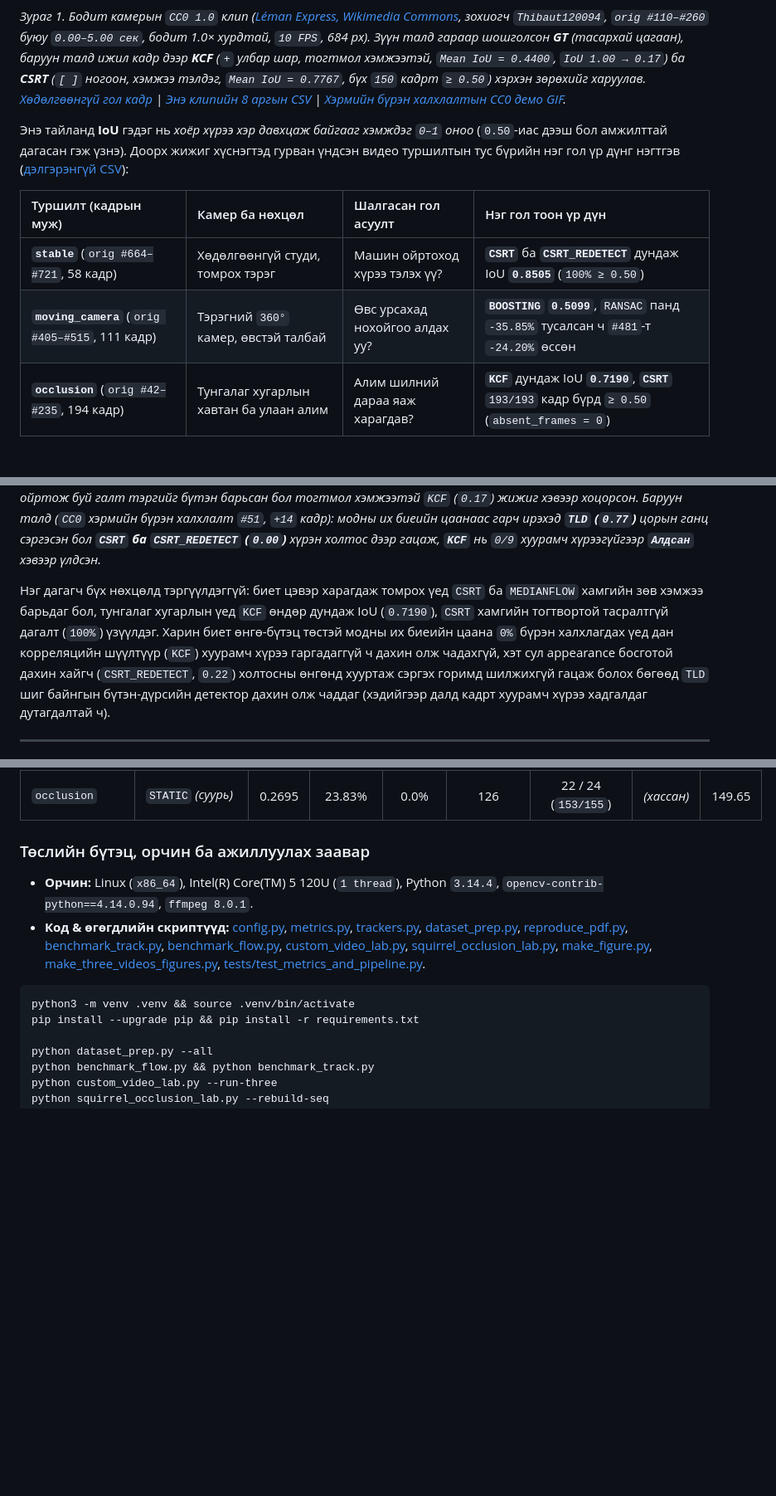
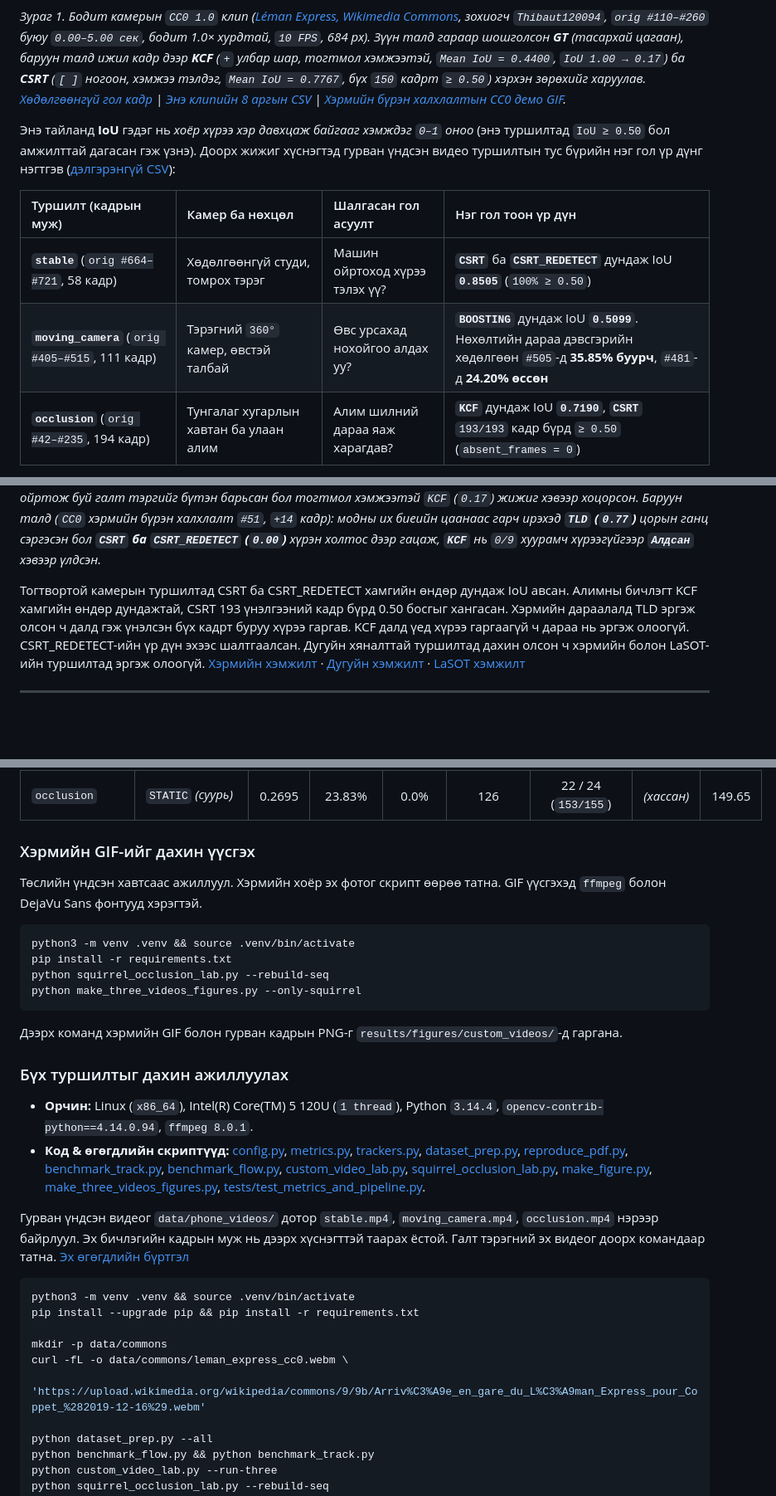
Before and after one commit to JinLight0818/cv-tracking-optical-flow-lab, a Markdown page: README.md, 3 parts joined by grey strips. Shown at 83% size. GitHub-like rendering; blank space fills up the shorter version.

Commit message:
Clarify squirrel occlusion scoring and make the demo reproducible

````diff
--- a/README.md
+++ b/README.md
@@ -6,12 +6,12 @@
 
 *Зураг 1. Бодит камерын `CC0 1.0` клип ([Léman Express, Wikimedia Commons](https://commons.wikimedia.org/wiki/File:Arriv%C3%A9e_en_gare_du_L%C3%A9man_Express_pour_Coppet_(2019-12-16).webm), зохиогч `Thibaut120094`, `orig #110–#260` буюу `0.00–5.00 сек`, бодит 1.0× хурдтай, `10 FPS`, 684 px). Зүүн талд гараар шошголсон **GT** (тасархай цагаан), баруун талд ижил кадр дээр **KCF** (`+` улбар шар, тогтмол хэмжээтэй, `Mean IoU = 0.4400`, `IoU 1.00 → 0.17`) ба **CSRT** (`[ ]` ногоон, хэмжээ тэлдэг, `Mean IoU = 0.7767`, бүх `150` кадрт `≥ 0.50`) хэрхэн зөрөхийг харуулав. [Хөдөлгөөнгүй гол кадр](results/figures/custom_videos/tracking_demo_keyframes.png) | [Энэ клипийн 8 аргын CSV](results/csv/phone_commons_leman_express_summary.csv) | [Хэрмийн бүрэн халхлалтын CC0 демо GIF](results/figures/custom_videos/squirrel_occlusion.gif).*
 
-Энэ тайланд **IoU** гэдэг нь *хоёр хүрээ хэр давхцаж байгааг хэмждэг `0–1` оноо* (`0.50`-иас дээш бол амжилттай дагасан гэж үзнэ). Доорх жижиг хүснэгтэд гурван үндсэн видео туршилтын тус бүрийн нэг гол үр дүнг нэгтгэв ([дэлгэрэнгүй CSV](results/csv/phone_videos_summary.csv)):
+Энэ тайланд **IoU** гэдэг нь *хоёр хүрээ хэр давхцаж байгааг хэмждэг `0–1` оноо* (энэ туршилтад `IoU ≥ 0.50` бол амжилттай дагасан гэж үзнэ). Доорх жижиг хүснэгтэд гурван үндсэн видео туршилтын тус бүрийн нэг гол үр дүнг нэгтгэв ([дэлгэрэнгүй CSV](results/csv/phone_videos_summary.csv)):
 
 | Туршилт (кадрын муж) | Камер ба нөхцөл | Шалгасан гол асуулт | Нэг гол тоон үр дүн |
 | :--- | :--- | :--- | :--- |
 | **`stable`** (`orig #664–#721`, 58 кадр) | Хөдөлгөөнгүй студи, томрох тэрэг | Машин ойртоход хүрээ тэлэх үү? | **`CSRT`** ба **`CSRT_REDETECT`** дундаж IoU **`0.8505`** (`100% ≥ 0.50`) |
-| **`moving_camera`** (`orig #405–#515`, 111 кадр) | Тэрэгний `360°` камер, өвстэй талбай | Өвс урсахад нохойгоо алдах уу? | **`BOOSTING`** **`0.5099`**, `RANSAC` панд `-35.85%` тусалсан ч `#481`-т `-24.20%` өссөн |
+| **`moving_camera`** (`orig #405–#515`, 111 кадр) | Тэрэгний `360°` камер, өвстэй талбай | Өвс урсахад нохойгоо алдах уу? | **`BOOSTING`** дундаж IoU **`0.5099`**. Нөхөлтийн дараа дэвсгэрийн хөдөлгөөн `#505`-д **35.85% буурч**, `#481`-д **24.20% өссөн** |
 | **`occlusion`** (`orig #42–#235`, 194 кадр) | Тунгалаг хугарлын хавтан ба улаан алим | Алим шилний дараа яаж харагдав? | **`KCF`** дундаж IoU **`0.7190`**, **`CSRT`** `193/193` кадр бүрд `≥ 0.50` (`absent_frames = 0`) |
 
 > **Эх дүрсний зөвшөөрлийн тэмдэглэл:** Хэмжилт хийсэн 3 видео (`Тогтвортой камертай жишээ.mp4`, `Камер өөрөө хөдөлж байгаа жишээ.mp4`, `Объект халхлагдаад дахин гарч ирэх жишээ.mp4`) нь контейнерийн метадата болон хайлтаар гаднын арилжааны/YouTube DASH бичлэгүүд (Subaru EyeSight сурталчилгаа, Insta360 нохойтой хөөцөлдөөн, Invisibility Shield линзний туршилт) болох нь харагдсан ч дахин нийтлэх чөлөөт лиценз нь баталгаажаагүй. Тиймээс зөвшөөрөл тодорхой болох хүртэл тэдгээрийн түүхий кадр ба overlay-г локалд (`results/local_only/`) хадгалж, README дээр **бодит зөвшөөрөлтэй `CC0 1.0` камерын дүрс (`Léman Express`)**, хэмжилтийн график, хүснэгтийг ашиглав ([NOTICE.md](NOTICE.md)).
@@ -82,6 +86,6 @@ Wikimedia Commons-ийн нээлттэй лицензтэй бодит хэрэ
 *Зураг 8. Зүүн талд (`CC0 Léman Express #260`): хэмжээ нь тэлдэг `CSRT` (`0.83`) ойртож буй галт тэргийг бүтэн барьсан бол тогтмол хэмжээтэй `KCF` (`0.17`) жижиг хэвээр хоцорсон. Баруун талд (`CC0` хэрмийн бүрэн халхлалт `#51`, `+14` кадр): модны их биеийн цаанаас гарч ирэхэд **`TLD` (`0.77`)** цорын ганц сэргэсэн бол **`CSRT` ба `CSRT_REDETECT` (`0.00`)** хүрэн холтос дээр гацаж, **`KCF`** нь `0/9` хуурамч хүрээгүйгээр **`Алдсан`** хэвээр үлдсэн.*
 
-Нэг дагагч бүх нөхцөлд тэргүүлдэггүй: биет цэвэр харагдаж томрох үед `CSRT` ба `MEDIANFLOW` хамгийн зөв хэмжээ барьдаг бол, тунгалаг хугарлын үед `KCF` өндөр дундаж IoU (`0.7190`), `CSRT` хамгийн тогтвортой тасралтгүй дагалт (`100%`) үзүүлдэг. Харин биет өнгө-бүтэц төстэй модны их биеийн цаана `0%` бүрэн халхлагдах үед дан корреляцийн шүүлтүүр (`KCF`) хуурамч хүрээ гаргадаггүй ч дахин олж чадахгүй, хэт сул appearance босготой дахин хайгч (`CSRT_REDETECT`, `0.22`) холтосны өнгөнд хууртаж сэргэх горимд шилжихгүй гацаж болох бөгөөд `TLD` шиг байнгын бүтэн-дүрсийн детектор дахин олж чаддаг (хэдийгээр далд кадрт хуурамч хүрээ хадгалдаг дутагдалтай ч).
+Тогтвортой камерын туршилтад CSRT ба CSRT_REDETECT хамгийн өндөр дундаж IoU авсан. Алимны бичлэгт KCF хамгийн өндөр дундажтай, CSRT 193 үнэлгээний кадр бүрд 0.50 босгыг хангасан. Хэрмийн дараалалд TLD эргэж олсон ч далд гэж үнэлсэн бүх кадрт буруу хүрээ гаргав. KCF далд үед хүрээ гаргаагүй ч дараа нь эргэж олоогүй. CSRT_REDETECT-ийн үр дүн эхээс шалтгаалсан. Дугуйн хяналттай туршилтад дахин олсон ч хэрмийн болон LaSOT-ийн туршилтад эргэж олоогүй. [Хэрмийн хэмжилт](results/csv/squirrel_occlusion_summary.csv) · [Дугуйн хэмжилт](results/csv/track_summary.csv) · [LaSOT хэмжилт](results/csv/track_generalization_lasot.csv)
 
 ---
 
@@ -136,13 +140,32 @@ Wikimedia Commons-ийн нээлттэй лицензтэй бодит хэрэ
 | `occlusion` | `TLD` | 0.3058 | 5.18% | 0.0% | 23 | Эргэж олоогүй | 16.70 | 15.02 |
 | `occlusion` | `STATIC` *(суурь)* | 0.2695 | 23.83% | 0.0% | 126 | 22 / 24 (`153/155`) | *(хассан)* | 149.65 |
 
-### Төслийн бүтэц, орчин ба ажиллуулах заавар
+### Хэрмийн GIF-ийг дахин үүсгэх
+
+Төслийн үндсэн хавтсаас ажиллуул. Хэрмийн хоёр эх фотог скрипт өөрөө татна. GIF үүсгэхэд `ffmpeg` болон DejaVu Sans фонтууд хэрэгтэй.
+
+```bash
+python3 -m venv .venv && source .venv/bin/activate
+pip install -r requirements.txt
+python squirrel_occlusion_lab.py --rebuild-seq
+python make_three_videos_figures.py --only-squirrel
+```
+
+Дээрх команд хэрмийн GIF болон гурван кадрын PNG-г `results/figures/custom_videos/`-д гаргана.
+
+### Бүх туршилтыг дахин ажиллуулах
 - **Орчин:** Linux (`x86_64`), Intel(R) Core(TM) 5 120U (`1 thread`), Python `3.14.4`, `opencv-contrib-python==4.14.0.94`, `ffmpeg 8.0.1`.
 - **Код & өгөгдлийн скриптүүд:** [config.py](config.py), [metrics.py](metrics.py), [trackers.py](trackers.py), [dataset_prep.py](dataset_prep.py), [reproduce_pdf.py](reproduce_pdf.py), [benchmark_track.py](benchmark_track.py), [benchmark_flow.py](benchmark_flow.py), [custom_video_lab.py](custom_video_lab.py), [squirrel_occlusion_lab.py](squirrel_occlusion_lab.py), [make_figure.py](make_figure.py), [make_three_videos_figures.py](make_three_videos_figures.py), [tests/test_metrics_and_pipeline.py](tests/test_metrics_and_pipeline.py).
+
+Гурван үндсэн видеог `data/phone_videos/` дотор `stable.mp4`, `moving_camera.mp4`, `occlusion.mp4` нэрээр байрлуул. Эх бичлэгийн кадрын муж нь дээрх хүснэгттэй таарах ёстой. Галт тэрэгний эх видеог доорх командаар татна. [Эх өгөгдлийн бүртгэл](NOTICE.md)
 
 ```bash
 python3 -m venv .venv && source .venv/bin/activate
 pip install --upgrade pip && pip install -r requirements.txt
+
+mkdir -p data/commons
+curl -fL -o data/commons/leman_express_cc0.webm \
+  'https://upload.wikimedia.org/wikipedia/commons/9/9b/Arriv%C3%A9e_en_gare_du_L%C3%A9man_Express_pour_Coppet_%282019-12-16%29.webm'
 
 python dataset_prep.py --all
 python benchmark_flow.py && python benchmark_track.py
````
Also changed, not shown: other parts of README.md (+12 -8 lines), NOTICE.md (+1 -1 lines), results/figures/custom_videos/squirrel_occlusion.gif, 1 other file.
